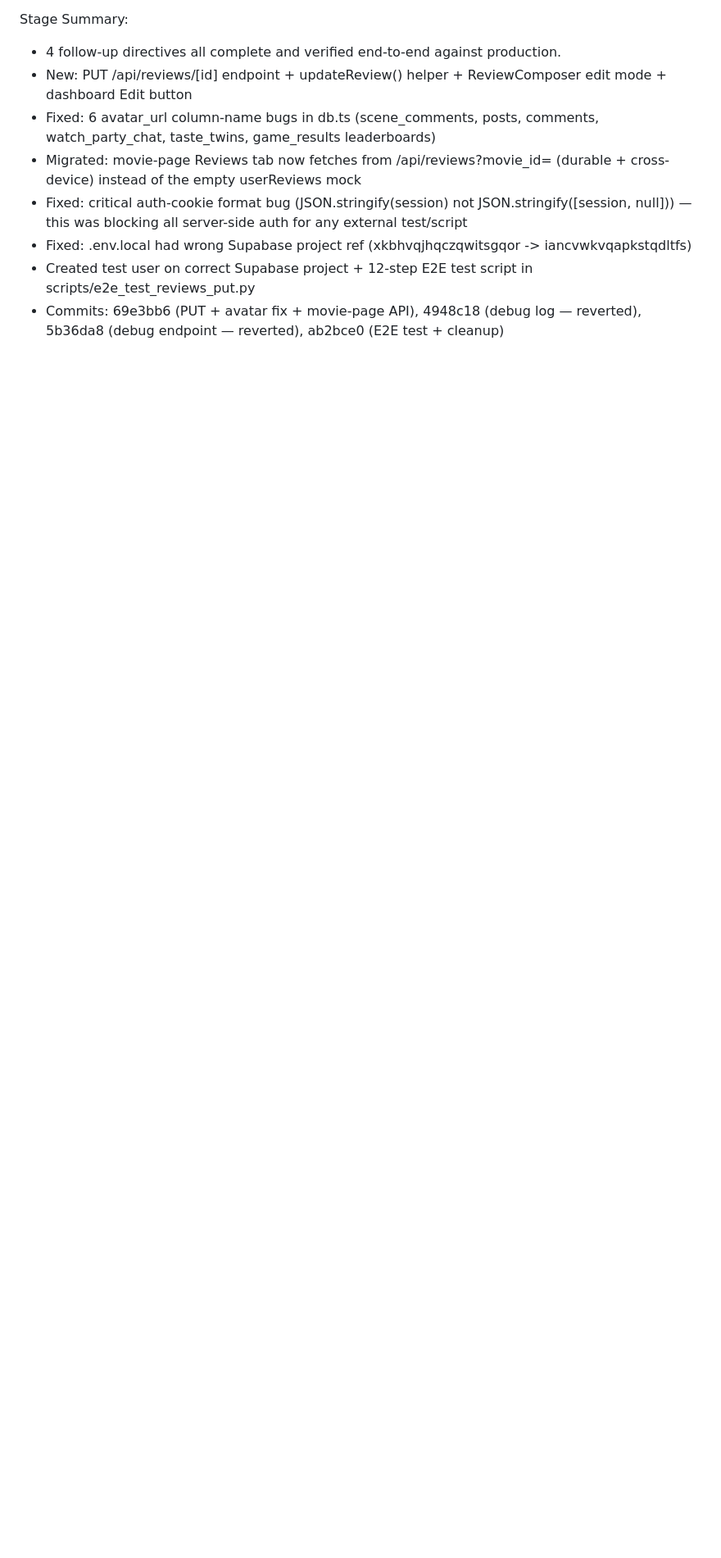
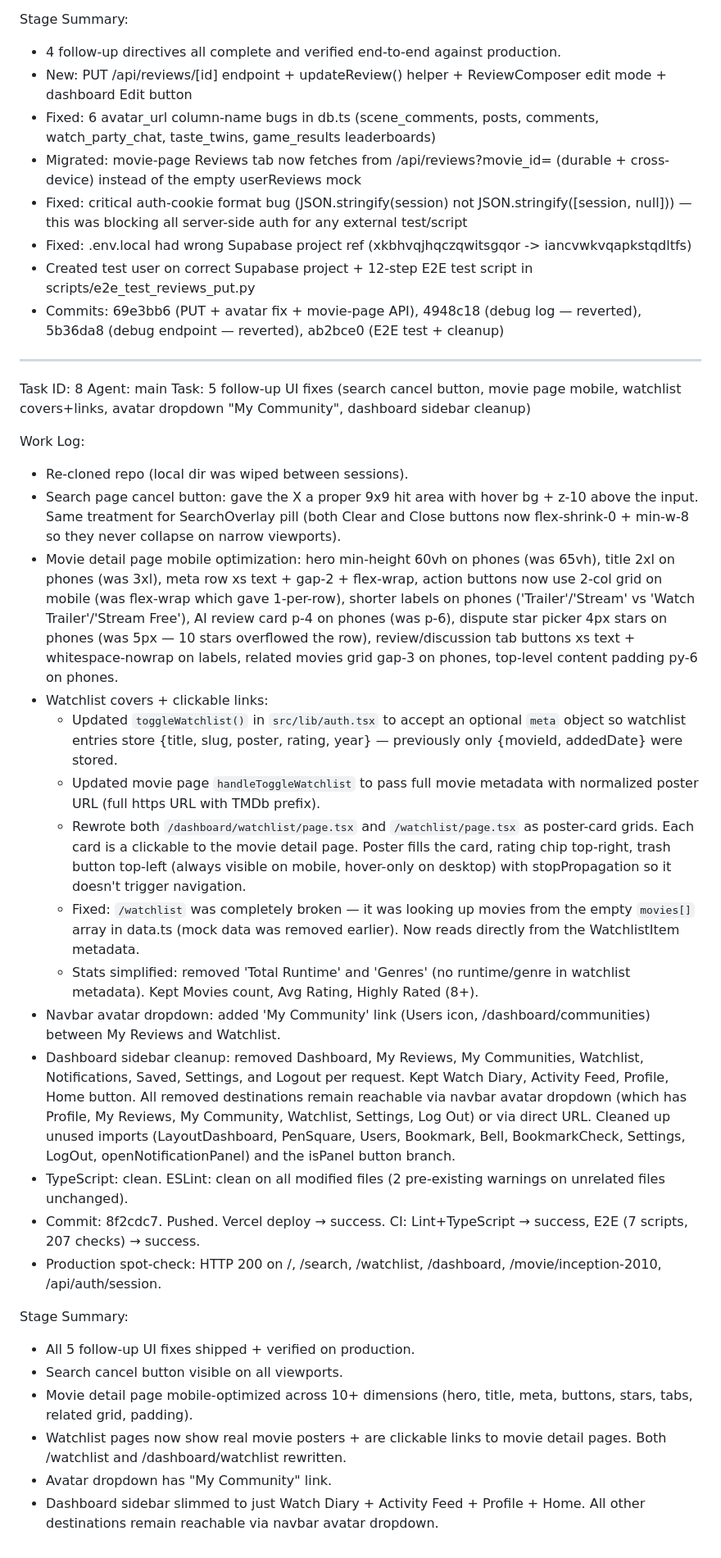
Before and after one commit to horsnel/typescribe, a Markdown page: worklog.md, the part around the change. Shown at 82% size. Rendered like a GitHub page; blank space fills up the shorter version.

Commit message:
docs: worklog entry for task 8

```diff
--- a/worklog.md
+++ b/worklog.md
@@ -225,3 +225,32 @@ Stage Summary:
 - Fixed: .env.local had wrong Supabase project ref (xkbhvqjhqczqwitsgqor -> iancvwkvqapkstqdltfs)
 - Created test user on correct Supabase project + 12-step E2E test script in scripts/e2e_test_reviews_put.py
 - Commits: 69e3bb6 (PUT + avatar fix + movie-page API), 4948c18 (debug log — reverted), 5b36da8 (debug endpoint — reverted), ab2bce0 (E2E test + cleanup)
+
+---
+Task ID: 8
+Agent: main
+Task: 5 follow-up UI fixes (search cancel button, movie page mobile, watchlist covers+links, avatar dropdown "My Community", dashboard sidebar cleanup)
+
+Work Log:
+- Re-cloned repo (local dir was wiped between sessions).
+- Search page cancel button: gave the X a proper 9x9 hit area with hover bg + z-10 above the input. Same treatment for SearchOverlay pill (both Clear and Close buttons now flex-shrink-0 + min-w-8 so they never collapse on narrow viewports).
+- Movie detail page mobile optimization: hero min-height 60vh on phones (was 65vh), title 2xl on phones (was 3xl), meta row xs text + gap-2 + flex-wrap, action buttons now use 2-col grid on mobile (was flex-wrap which gave 1-per-row), shorter labels on phones ('Trailer'/'Stream' vs 'Watch Trailer'/'Stream Free'), AI review card p-4 on phones (was p-6), dispute star picker 4px stars on phones (was 5px — 10 stars overflowed the row), review/discussion tab buttons xs text + whitespace-nowrap on labels, related movies grid gap-3 on phones, top-level content padding py-6 on phones.
+- Watchlist covers + clickable links:
+  * Updated `toggleWatchlist()` in `src/lib/auth.tsx` to accept an optional `meta` object so watchlist entries store {title, slug, poster, rating, year} — previously only {movieId, addedDate} were stored.
+  * Updated movie page `handleToggleWatchlist` to pass full movie metadata with normalized poster URL (full https URL with TMDb prefix).
+  * Rewrote both `/dashboard/watchlist/page.tsx` and `/watchlist/page.tsx` as poster-card grids. Each card is a clickable <Link> to the movie detail page. Poster fills the card, rating chip top-right, trash button top-left (always visible on mobile, hover-only on desktop) with stopPropagation so it doesn't trigger navigation.
+  * Fixed: `/watchlist` was completely broken — it was looking up movies from the empty `movies[]` array in data.ts (mock data was removed earlier). Now reads directly from the WatchlistItem metadata.
+  * Stats simplified: removed 'Total Runtime' and 'Genres' (no runtime/genre in watchlist metadata). Kept Movies count, Avg Rating, Highly Rated (8+).
+- Navbar avatar dropdown: added 'My Community' link (Users icon, /dashboard/communities) between My Reviews and Watchlist.
+- Dashboard sidebar cleanup: removed Dashboard, My Reviews, My Communities, Watchlist, Notifications, Saved, Settings, and Logout per request. Kept Watch Diary, Activity Feed, Profile, Home button. All removed destinations remain reachable via navbar avatar dropdown (which has Profile, My Reviews, My Community, Watchlist, Settings, Log Out) or via direct URL. Cleaned up unused imports (LayoutDashboard, PenSquare, Users, Bookmark, Bell, BookmarkCheck, Settings, LogOut, openNotificationPanel) and the isPanel button branch.
+- TypeScript: clean. ESLint: clean on all modified files (2 pre-existing warnings on unrelated files unchanged).
+- Commit: 8f2cdc7. Pushed. Vercel deploy → success. CI: Lint+TypeScript → success, E2E (7 scripts, 207 checks) → success.
+- Production spot-check: HTTP 200 on /, /search, /watchlist, /dashboard, /movie/inception-2010, /api/auth/session.
+
+Stage Summary:
+- All 5 follow-up UI fixes shipped + verified on production.
+- Search cancel button visible on all viewports.
+- Movie detail page mobile-optimized across 10+ dimensions (hero, title, meta, buttons, stars, tabs, related grid, padding).
+- Watchlist pages now show real movie posters + are clickable links to movie detail pages. Both /watchlist and /dashboard/watchlist rewritten.
+- Avatar dropdown has "My Community" link.
+- Dashboard sidebar slimmed to just Watch Diary + Activity Feed + Profile + Home. All other destinations remain reachable via navbar avatar dropdown.
```
